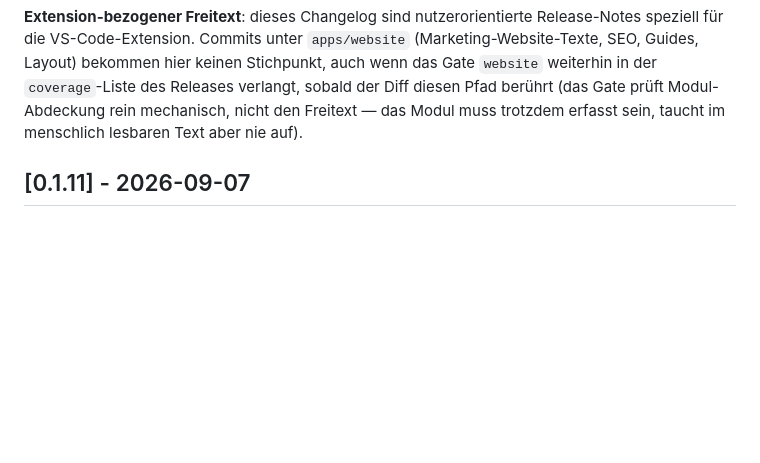
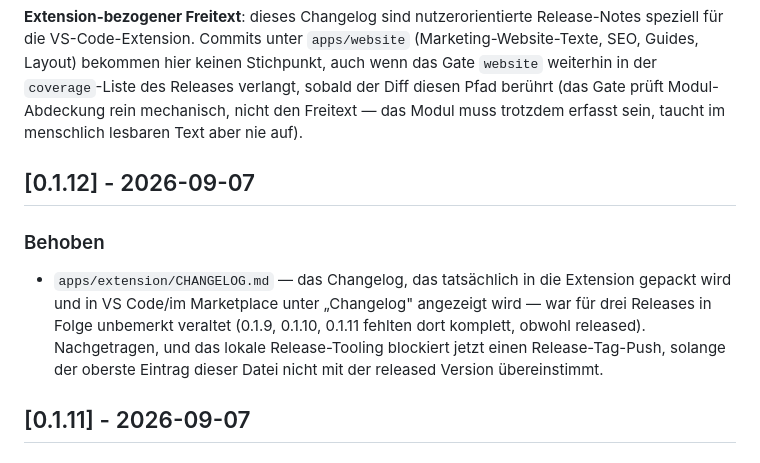
Before and after one commit to silvio-l/panecrew, a Markdown page: CHANGELOG.de.md, the part around the change. Drawn GitHub-style; blank space fills up the shorter version.

Commit message:
docs(changelog): add 0.1.12 entry for bundled changelog backfill + release gate

```diff
--- a/CHANGELOG.de.md
+++ b/CHANGELOG.de.md
@@ -52,6 +52,16 @@ keinen Stichpunkt, auch wenn das Gate `website` weiterhin in der
 (das Gate prüft Modul-Abdeckung rein mechanisch, nicht den Freitext — das
 Modul muss trotzdem erfasst sein, taucht im menschlich lesbaren Text aber
 nie auf).
+
+## [0.1.12] - 2026-09-07
+### Behoben
+- `apps/extension/CHANGELOG.md` — das Changelog, das tatsächlich in die
+  Extension gepackt wird und in VS Code/im Marketplace unter „Changelog"
+  angezeigt wird — war für drei Releases in Folge unbemerkt veraltet
+  (0.1.9, 0.1.10, 0.1.11 fehlten dort komplett, obwohl released). Nachgetragen,
+  und das lokale Release-Tooling blockiert jetzt einen Release-Tag-Push,
+  solange der oberste Eintrag dieser Datei nicht mit der released Version
+  übereinstimmt.
 
 ## [0.1.11] - 2026-09-07
 ### Behoben
```
Also changed, not shown: CHANGELOG.md (+9 -0 lines).
